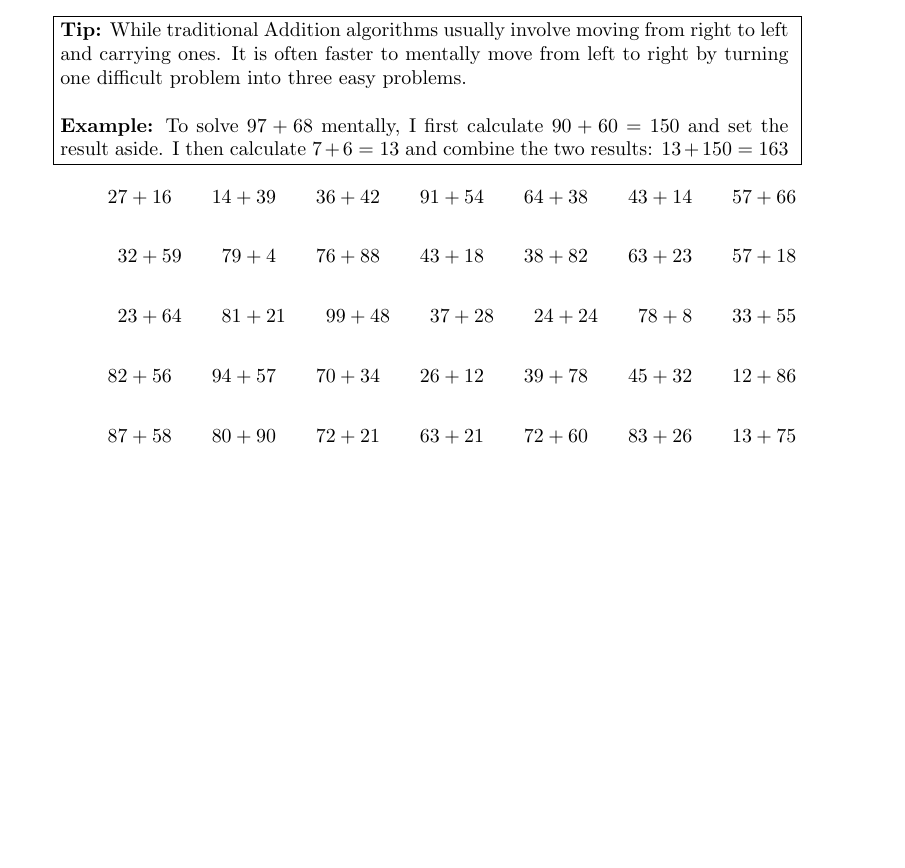
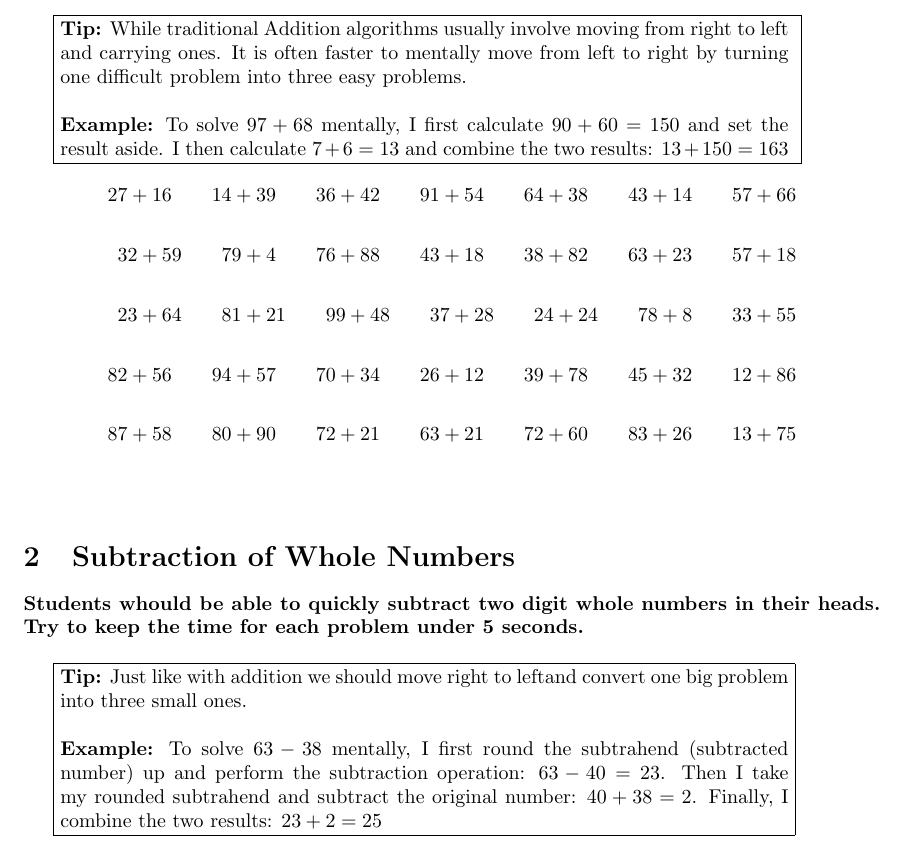
Before and after one commit to wmilleriv/SummerWork, a LaTeX document (PreAlgebraPacket.tex): part of page 2 of 2, cut so that both start at the same text. Compiled offline with pdfLaTeX.

Commit message:
start subtraction

```diff
--- a/PreAlgebraPacket.tex
+++ b/PreAlgebraPacket.tex
@@ -36,4 +36,18 @@
         87+58 \qquad 80+90 \qquad 72+21 \qquad 63+21 \qquad 72+60 \qquad 83+26 \qquad 13+75 \\\\
 \end{align*}
 
+\section{Subtraction of Whole Numbers}
+
+\textbf{Students whould be able to quickly subtract two digit whole numbers in their heads. Try to keep the time for each problem under 5 seconds.}
+\bigskip
+
+
+\framebox{\begin{minipage}{0.85 \textwidth}
+
+    \textbf{Tip:} Just like with addition we should move right to leftand convert one big problem into three small ones.
+
+    \bigskip
+	\textbf{Example:} To solve $63-38$ mentally, I first round the subtrahend (subtracted number) up and perform the subtraction operation: $63-40=23$. Then I take my rounded subtrahend and subtract the original number: $40+38=2$.  Finally, I combine the two results: $23+2=25$
+\end{minipage}}
+
 \end{document}
```
Also changed, not shown: PreAlgebraPacket.pdf, 3 other files.
